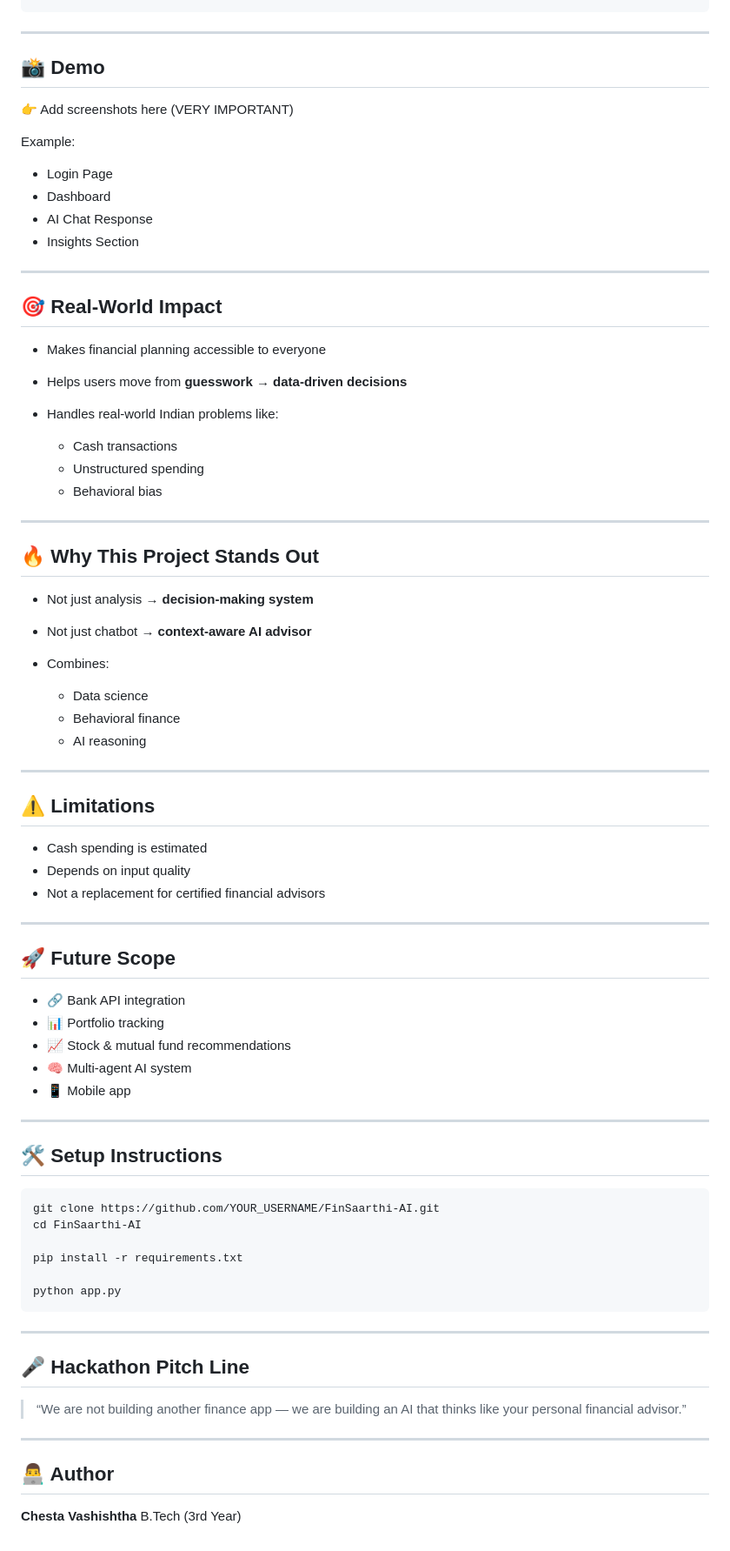
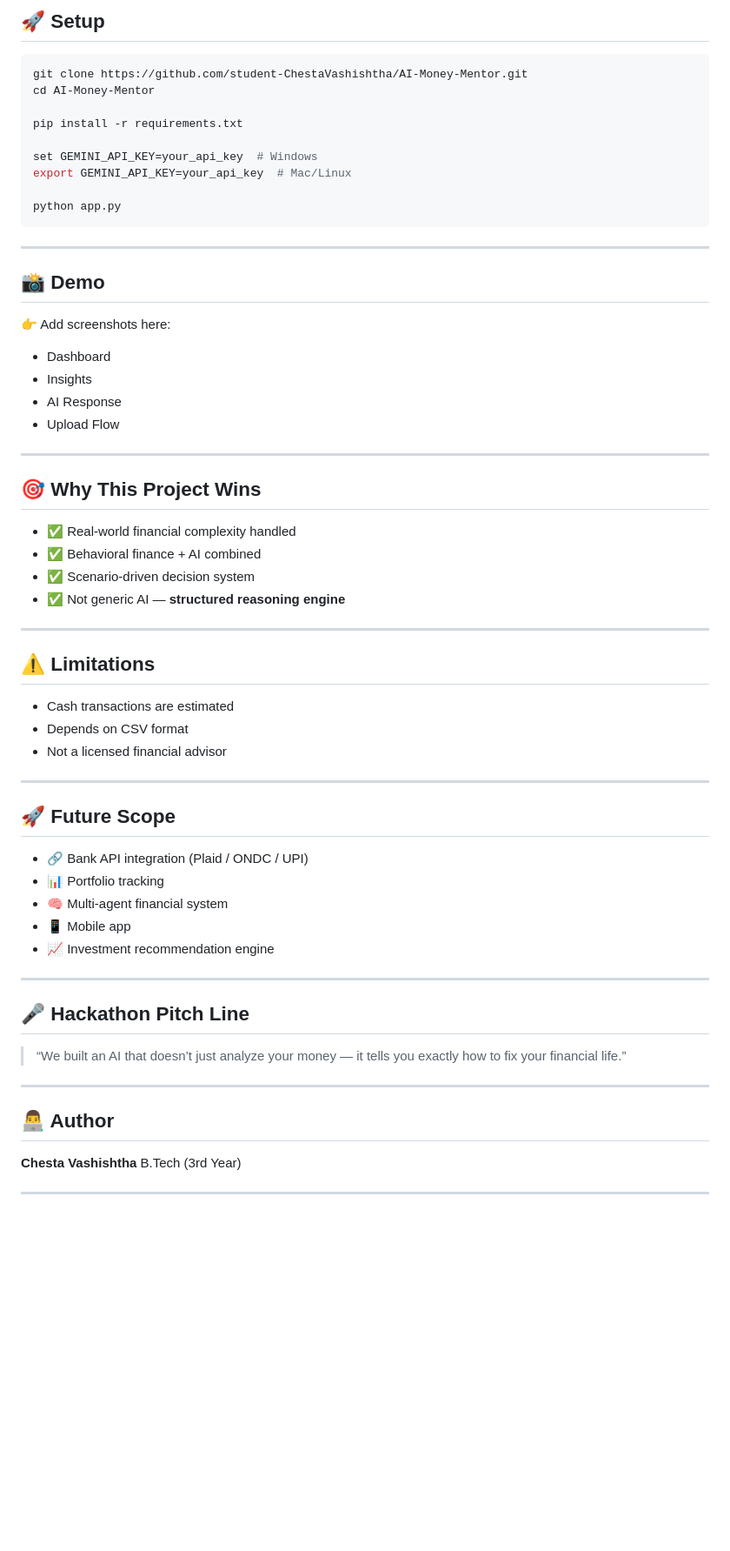
Before and after one commit to student-ChestaVashishtha/AI-Money-Mentor, a Markdown page: README.md, the part around one of its changes. Shown at 87% size. Rendered like a GitHub page; blank space fills up the shorter version.

````diff
--- a/README.md
+++ b/README.md
@@ -139,78 +179,60 @@ Personalized Advice
+## 🚀 Setup
+
+```bash
+git clone https://github.com/student-ChestaVashishtha/AI-Money-Mentor.git
+cd AI-Money-Mentor
+
+pip install -r requirements.txt
+
+set GEMINI_API_KEY=your_api_key  # Windows
+export GEMINI_API_KEY=your_api_key  # Mac/Linux
+
+python app.py
 ```
 
 ---
 
 ## 📸 Demo
 
-👉 Add screenshots here (VERY IMPORTANT)
+👉 Add screenshots here:
 
-Example:
-
-* Login Page
 * Dashboard
-* AI Chat Response
-* Insights Section
+* Insights
+* AI Response
+* Upload Flow
 
 ---
 
-## 🎯 Real-World Impact
+## 🎯 Why This Project Wins
 
-* Makes financial planning accessible to everyone
-* Helps users move from **guesswork → data-driven decisions**
-* Handles real-world Indian problems like:
-
-  * Cash transactions
-  * Unstructured spending
-  * Behavioral bias
-
----
-
-## 🔥 Why This Project Stands Out
-
-* Not just analysis → **decision-making system**
-* Not just chatbot → **context-aware AI advisor**
-* Combines:
-
-  * Data science
-  * Behavioral finance
-  * AI reasoning
+* ✅ Real-world financial complexity handled
+* ✅ Behavioral finance + AI combined
+* ✅ Scenario-driven decision system
+* ✅ Not generic AI — **structured reasoning engine**
 
 ---
 
 ## ⚠️ Limitations
 
-* Cash spending is estimated
-* Depends on input quality
-* Not a replacement for certified financial advisors
+* Cash transactions are estimated
+* Depends on CSV format
+* Not a licensed financial advisor
 
 ---
 
 ## 🚀 Future Scope
 
-* 🔗 Bank API integration
+* 🔗 Bank API integration (Plaid / ONDC / UPI)
 * 📊 Portfolio tracking
-* 📈 Stock & mutual fund recommendations
-* 🧠 Multi-agent AI system
+* 🧠 Multi-agent financial system
 * 📱 Mobile app
-
----
-
-## 🛠️ Setup Instructions
-
-```bash
-git clone https://github.com/YOUR_USERNAME/FinSaarthi-AI.git
-cd FinSaarthi-AI
-
-pip install -r requirements.txt
-
-python app.py
-```
+* 📈 Investment recommendation engine
 
 ---
 
 ## 🎤 Hackathon Pitch Line
 
-> “We are not building another finance app — we are building an AI that thinks like your personal financial advisor.”
+> “We built an AI that doesn’t just analyze your money — it tells you exactly how to fix your financial life.”
 
 ---
 
@@ -218,3 +240,5 @@ python app.py
 
 **Chesta Vashishtha**
 B.Tech (3rd Year)
+
+---
````
Also changed, not shown: other parts of README.md (+125 -85 lines).
